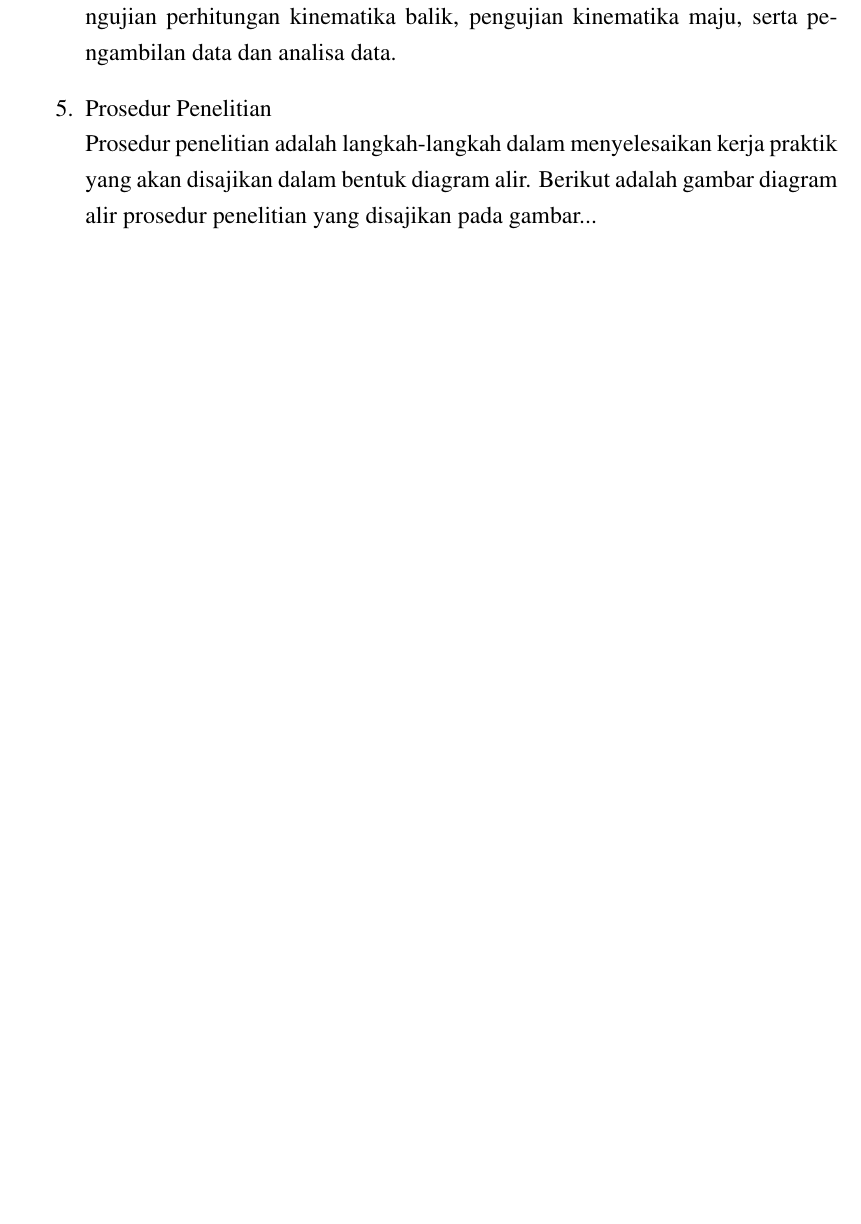
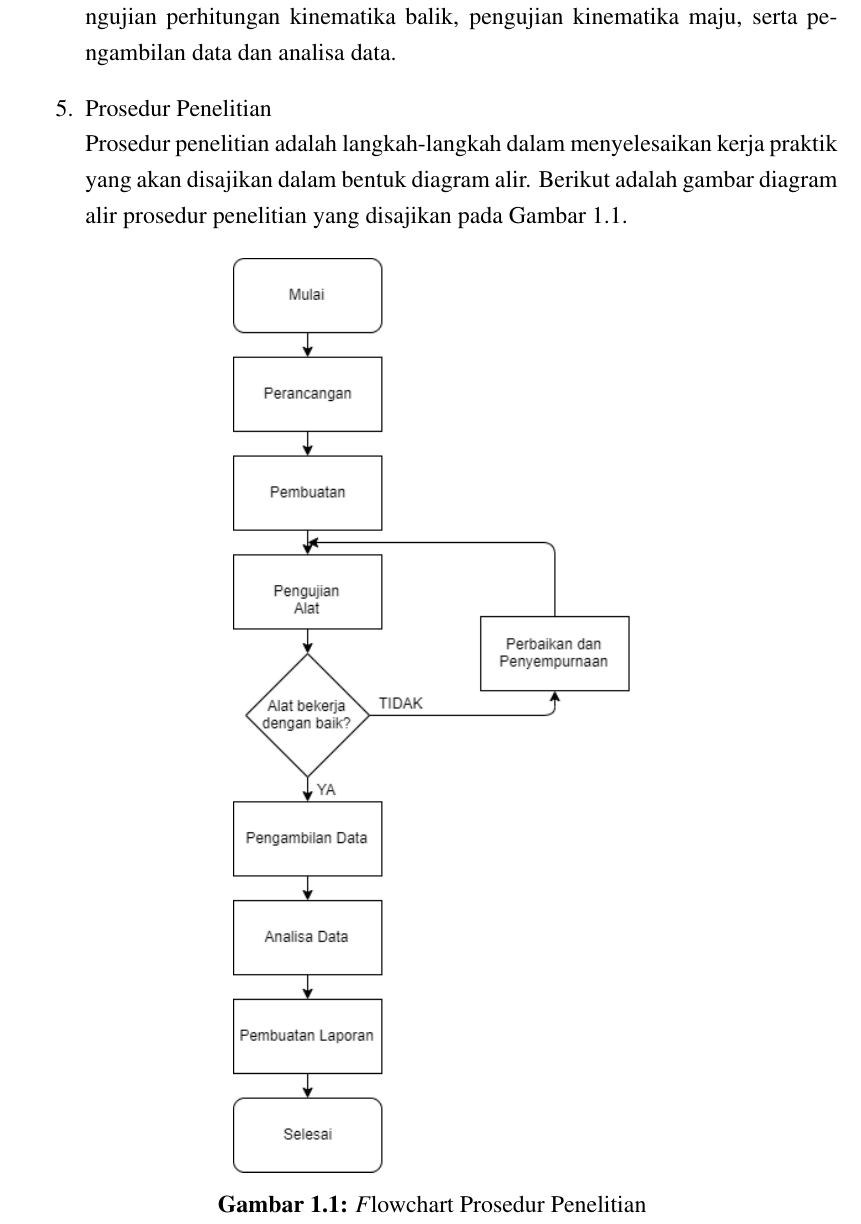
Before and after one commit to vansyahroni/Laporan-Kerja-Praktik, a LaTeX thesis (Laporan_KP.tex, which reads BAB_1.tex): part of page 13 of 22 before the commit and part of page 13 of 23 after it, cut so that both start at the same text, the shorter picture padded with empty space. Compiled offline with pdfLaTeX.

Commit message:
BAB I ok

```diff
--- a/BAB_1.tex
+++ b/BAB_1.tex
@@ -57,7 +57,15 @@ Metodologi adalah suatu cara yang digunakan untuk memperoleh data yang akurat, b
 	Metode penelitian yang dilakukan meliputi: Pengujian keluaran tegangan catu daya, pengujian kinerja motor DC, pengujian konfigurasi driver motor H – Bridge, pengujian \emph{Graphical User Interface }(GUI) pada Processing IDE, pengujian perhitungan kinematika balik, pengujian kinematika maju,  serta pengambilan data dan analisa data.
 
 	\item Prosedur Penelitian\\
-	Prosedur penelitian adalah langkah-langkah dalam menyelesaikan kerja praktik yang akan disajikan dalam bentuk diagram alir. Berikut adalah gambar diagram alir prosedur penelitian yang disajikan pada gambar...
+	Prosedur penelitian adalah langkah-langkah dalam menyelesaikan kerja praktik yang akan disajikan dalam bentuk diagram alir. Berikut adalah gambar diagram alir prosedur penelitian yang disajikan pada Gambar 1.1.
+
+	\begin{figure}[H]
+		\centering
+		\includegraphics[width=7cm]{gambar/flowchart.png}
+		\caption{\emph Flowchart Prosedur Penelitian}
+	\end{figure}
+
+
 \end{enumerate}
 
 \section{Sistematika Penulisan}
```
Also changed, not shown: Laporan_KP.pdf, gambar/flowchart.PNG, 12 other files.
